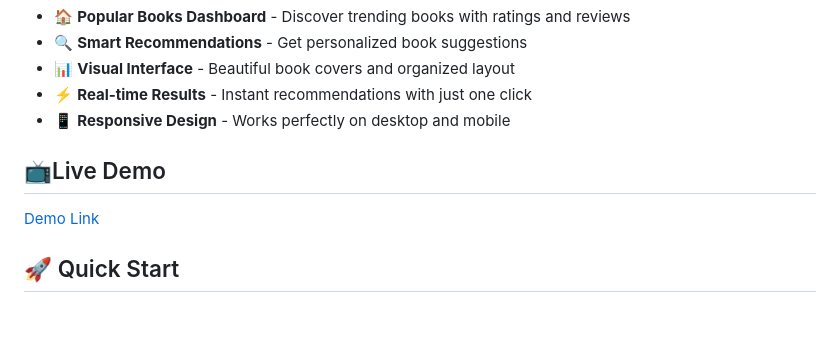
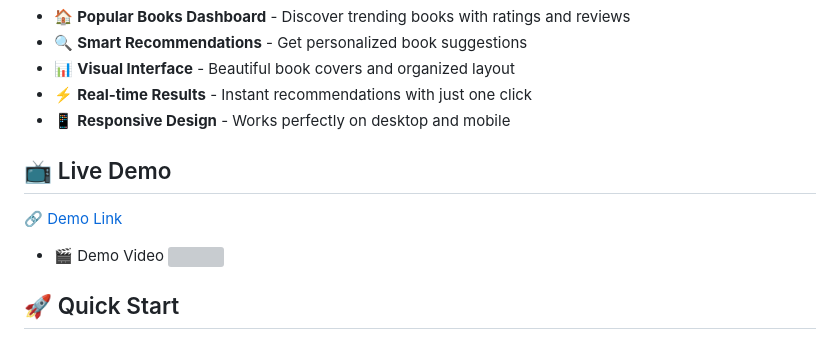
Before and after one commit to subhadipsinha722133/Book-Recommender-System, a Markdown page: README.md, the part around the change. Drawn GitHub-style; blank space fills up the shorter version; grey boxes are pictures that could not be loaded.

```diff
--- a/README.md
+++ b/README.md
@@ -17,9 +17,12 @@ A beautiful and interactive book recommendation system built with Streamlit that
 - 📱 **Responsive Design** - Works perfectly on desktop and mobile
 
 
-## 📺Live Demo
+## 📺 Live Demo
 
-[Demo Link](https://book-recommender-system-3jmjygcbcv6he9yovvmgxw.streamlit.app/)
+🔗 [Demo Link](https://book-recommender-system-3jmjygcbcv6he9yovvmgxw.streamlit.app/)
+
+- 🎬 Demo Video
+  <img src="https://github.com/subhadipsinha722133/Book-Recommender-System/blob/main/demo___.gif">
 
 ## 🚀 Quick Start
 
```
